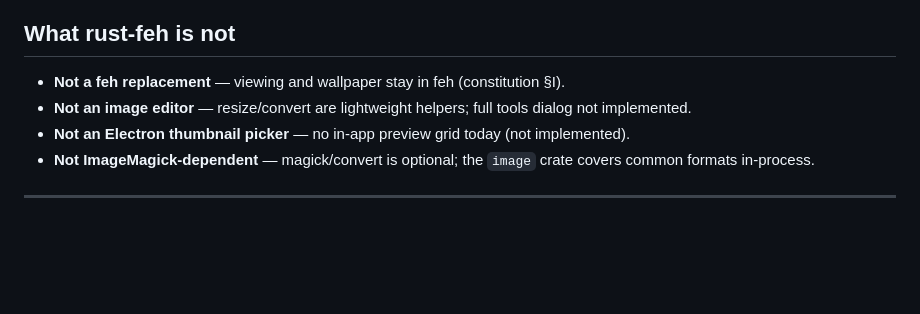
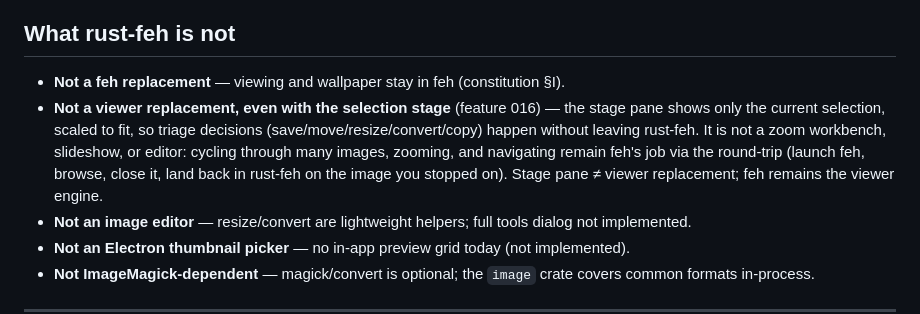
Before and after one commit to kairin/rust-feh, a Markdown page: docs/POSITIONING.md, the part around the change. Rendered like a GitHub page; blank space fills up the shorter version.

```diff
--- a/docs/POSITIONING.md
+++ b/docs/POSITIONING.md
@@ -17,6 +17,13 @@ It is **not** a port of nfeh. It is a from-scratch Rust rewrite that shares the
 ## What rust-feh is not
 
 - **Not a feh replacement** — viewing and wallpaper stay in feh (constitution §I).
+- **Not a viewer replacement, even with the selection stage** (feature 016) — the
+  stage pane shows only the current selection, scaled to fit, so triage
+  decisions (save/move/resize/convert/copy) happen without leaving rust-feh.
+  It is not a zoom workbench, slideshow, or editor: cycling through many
+  images, zooming, and navigating remain feh's job via the round-trip
+  (launch feh, browse, close it, land back in rust-feh on the image you
+  stopped on). Stage pane ≠ viewer replacement; feh remains the viewer engine.
 - **Not an image editor** — resize/convert are lightweight helpers; full tools dialog not implemented.
 - **Not an Electron thumbnail picker** — no in-app preview grid today (not implemented).
 - **Not ImageMagick-dependent** — magick/convert is optional; the `image` crate covers common formats in-process.
```
Also changed, not shown: README.md (+2 -1 lines), specs/016-feh-viewer-actions/tasks.md (+3 -3 lines).
